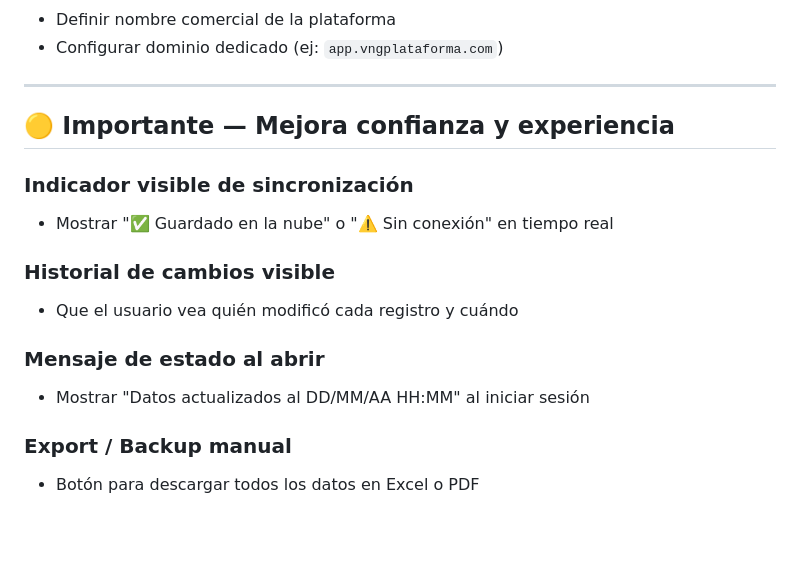
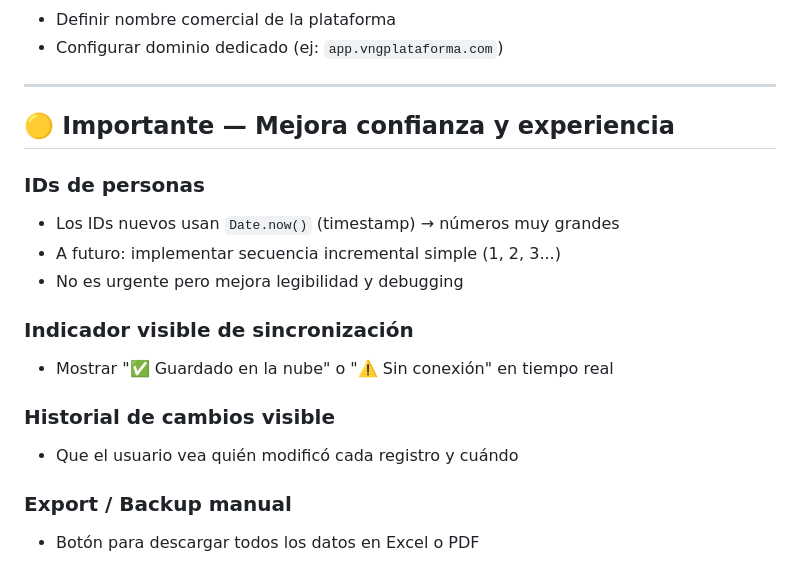
Before and after one commit to IglesiaVNG/vng-plataforma, a Markdown page: ROADMAP.md, the part around one of its changes. Drawn GitHub-style; blank space fills up the shorter version.

```diff
--- a/ROADMAP.md
+++ b/ROADMAP.md
@@ -93,14 +91,16 @@
 
 ## 🟡 Importante — Mejora confianza y experiencia
 
+### IDs de personas
+- Los IDs nuevos usan `Date.now()` (timestamp) → números muy grandes
+- A futuro: implementar secuencia incremental simple (1, 2, 3...)
+- No es urgente pero mejora legibilidad y debugging
+
 ### Indicador visible de sincronización
 - Mostrar "✅ Guardado en la nube" o "⚠️ Sin conexión" en tiempo real
 
 ### Historial de cambios visible
 - Que el usuario vea quién modificó cada registro y cuándo
-
-### Mensaje de estado al abrir
-- Mostrar "Datos actualizados al DD/MM/AA HH:MM" al iniciar sesión
 
 ### Export / Backup manual
 - Botón para descargar todos los datos en Excel o PDF
```
Also changed, not shown: other parts of ROADMAP.md (+33 -35 lines).
